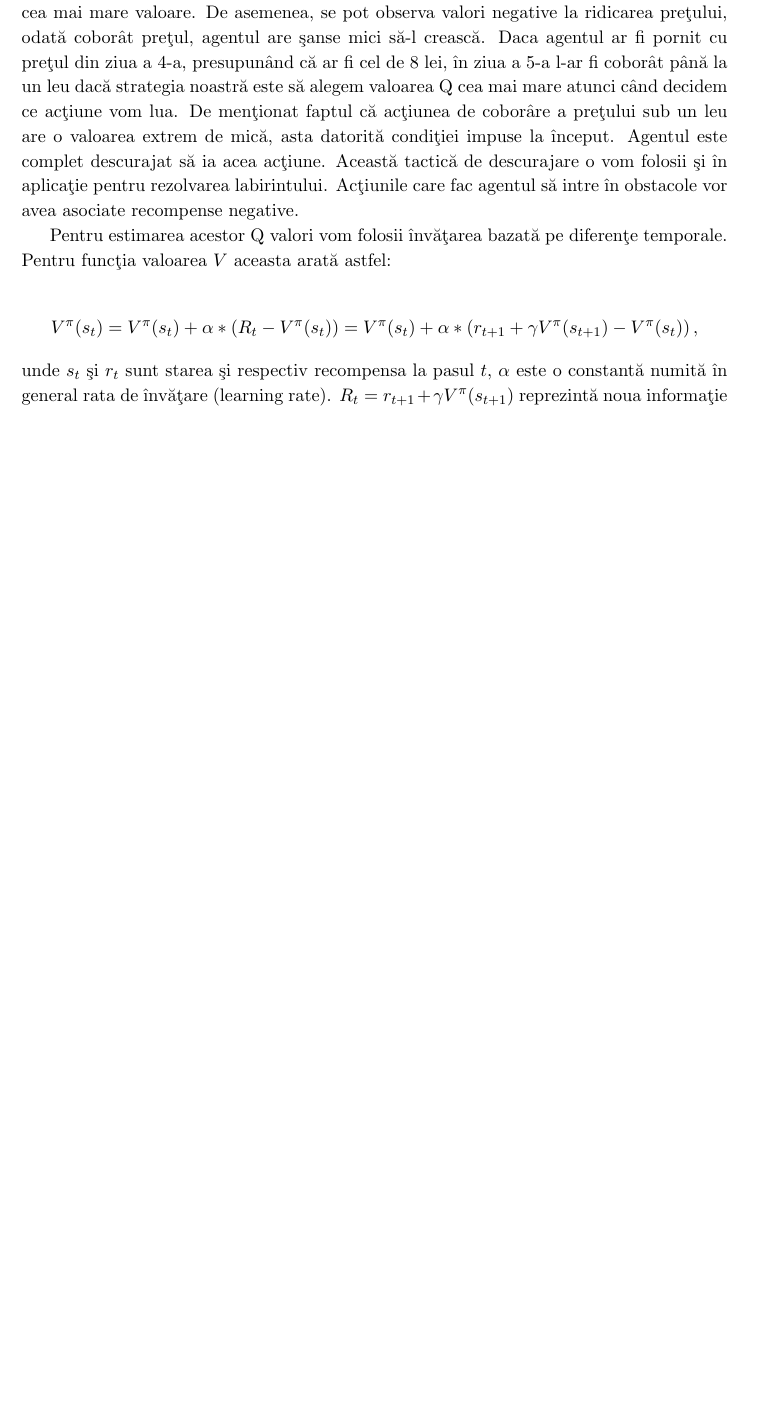
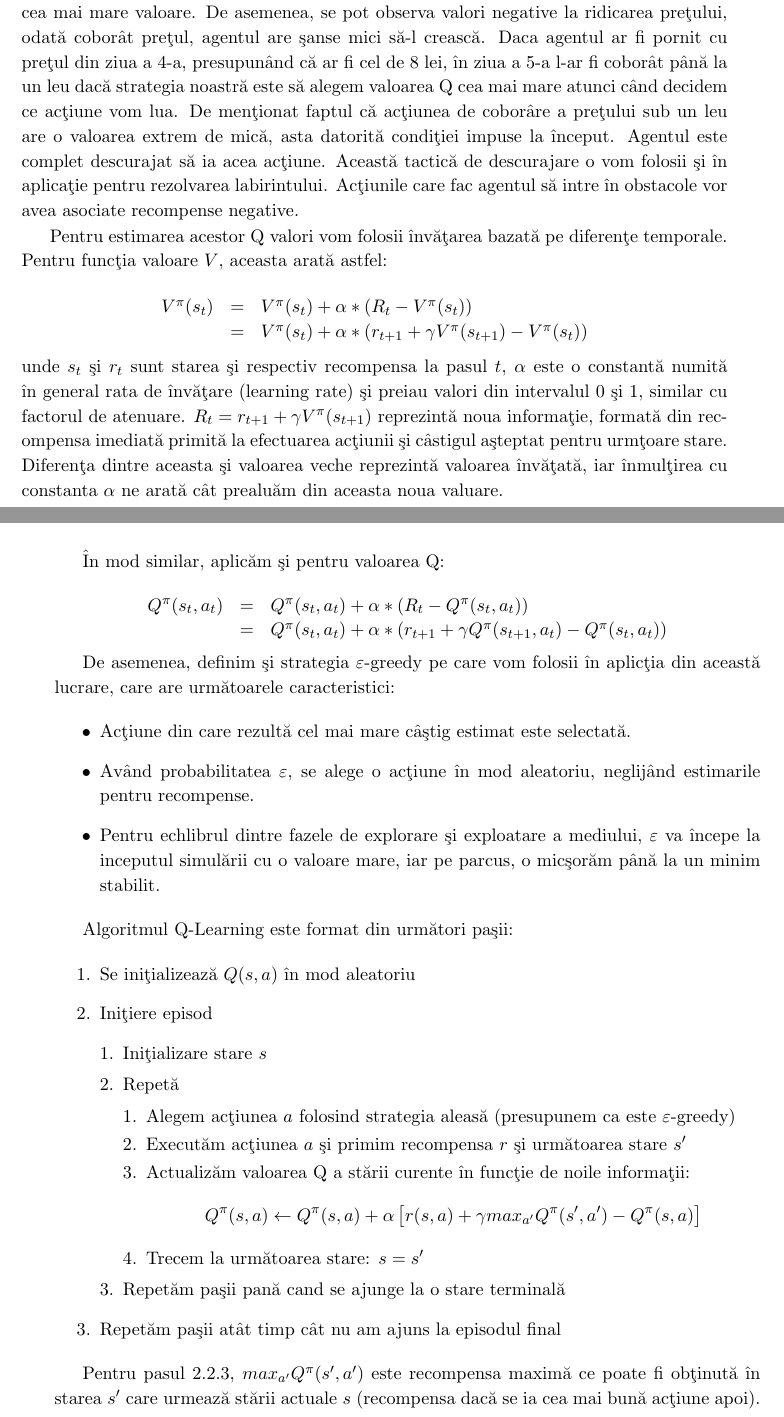
Before and after one commit to Soare-Robert-Daniel/diploma-de-licenta, a LaTeX thesis (lucrare/lucrare-licenta-Nume-Prenume.tex, which reads lucrare/lucrarea.tex): part of page 22 of 40 before the commit and two parts of pages 22 and 23 of 42 after it, the two joined at a grey line, cut so that both start at the same text, the shorter picture padded with empty space. Compiled offline with pdfLaTeX.

Commit message:
Explain Q-Learning

```diff
--- a/lucrare/lucrare-licenta-Nume-Prenume.tex
+++ b/lucrare/lucrare-licenta-Nume-Prenume.tex
@@ -13,6 +13,7 @@
 \usepackage{listings}
 \usepackage{xcolor}
 \usepackage[utf8]{inputenc}
+\usepackage{enumerate}
 
 \graphicspath{ {./imagini/} }
 
--- a/lucrare/lucrarea.tex
+++ b/lucrare/lucrarea.tex
@@ -492,11 +492,56 @@ Lu\^and exemplul din tabelul \ref{tab:pret-magazin}, putem exemplifica valorile
 
 Din tabelul \ref{tab:pret-magazin-q} se poate eviden@tia mai detaliat alegerea pre@tului de 1 leu, aceasta av\^and cea mai mare valoare. De asemenea, se pot observa valori negative la ridicarea pre@tului, odat@a cobor\^ at pre@tul, agentul are @sanse mici s@a-l creasc@a. Daca agentul ar fi pornit cu pre@tul din ziua a 4-a, presupun\^ and c@a ar fi cel de 8 lei, @in ziua a 5-a l-ar fi cobor\^ at p\^ an@a la un leu dac@a strategia noastr@a este s@a alegem valoarea Q cea mai mare atunci c\^and decidem ce ac@tiune vom lua. De men@tionat faptul c@a ac@tiunea de cobor\^ are a pre@tului sub un leu are o valoarea extrem de mic@a, asta datorit@a condi@tiei impuse la @inceput. Agentul este complet descurajat s@a ia acea ac@tiune. Aceast@a tactic@a de descurajare o vom folosii @si @in aplica@tie pentru rezolvarea labirintului. Ac@tiunile care fac agentul s@a intre @in obstacole vor avea asociate recompense negative.
 
-Pentru estimarea acestor Q valori vom folosii @inv@a@tarea bazat@a pe diferen@te temporale. Pentru func@tia valoarea $V$ aceasta arat@a astfel:
+Pentru estimarea acestor Q valori vom folosii @inv@a@tarea bazat@a pe diferen@te temporale. Pentru func@tia valoare $V$, aceasta arat@a astfel:
 
-$$V^{\pi}(s_t) = V^{\pi}(s_t) + \alpha * \left( R_t - V^{\pi}(s_t) \right) = V^{\pi}(s_t) + \alpha * \left( r_{t+1} + \gamma V^{\pi}(s_{t+1})  - V^{\pi}(s_t) \right) ,$$
+% $$V^{\pi}(s_t) = V^{\pi}(s_t) + \alpha * \left( R_t - V^{\pi}(s_t) \right) = V^{\pi}(s_t) + \alpha * \left( r_{t+1} + \gamma V^{\pi}(s_{t+1})  - V^{\pi}(s_t) \right) ,$$
 
-\noindent unde $s_t$ @si $r_t$ sunt starea @si respectiv recompensa la pasul $t$, $\alpha$ este o constant@a numit@a @in general rata de @inv@a@tare (learning rate). $R_t = r_{t+1} + \gamma V^{\pi}(s_{t+1}) $ reprezint@a noua informa@tie
+$$
+\begin{array}{rcl}
+	V^{\pi}(s_t) & = & V^{\pi}(s_t) + \alpha * \left( R_t - V^{\pi}(s_t) \right) \\
+	 & = & V^{\pi}(s_t) + \alpha * \left( r_{t+1} + \gamma V^{\pi}(s_{t+1})  - V^{\pi}(s_t) \right)
+\end{array}
+$$
+
+\noindent unde $s_t$ @si $r_t$ sunt starea @si respectiv recompensa la pasul $t$, $\alpha$ este o constant@a numit@a @in general rata de @inv@a@tare (learning rate) @si preiau valori din intervalul 0 @si 1, similar cu factorul de atenuare. $R_t = r_{t+1} + \gamma V^{\pi}(s_{t+1}) $ reprezint@a noua informa@tie, format@a din recompensa imediat@a primit@a la efectuarea ac@tiunii @si c\^ astigul a@steptat pentru urm@toare stare. Diferen@ta dintre aceasta @si valoarea veche reprezint@a valoarea @inv@a@tat@a, iar @inmul@tirea cu constanta $\alpha$ ne arat@a c\^ at prealu@am din aceasta noua valuare.
+
+@In mod similar, aplic@am @si pentru valoarea Q:
+
+$$
+\begin{array}{rcl}
+	Q^{\pi}(s_t, a_t) & = & Q^{\pi}(s_t, a_t) + \alpha * \left( R_t - Q^{\pi}(s_t, a_t) \right) \\
+	 & = & Q^{\pi}(s_t, a_t) + \alpha * \left( r_{t+1} + \gamma Q^{\pi}(s_{t+1}, a_t)  - Q^{\pi}(s_t, a_t) \right)
+\end{array}
+$$
+
+ De asemenea, definim @si strategia $\varepsilon$-greedy pe care vom folosii @in aplic@tia din aceast@a lucrare, care are urm@atoarele caracteristici:
+
+\begin{itemize}
+	\item Ac@tiune din care rezult@a cel mai mare c\^ a@stig estimat este selectat@a.
+	\item Av\^ and probabilitatea $\varepsilon$, se alege o ac@tiune @in mod aleatoriu, neglij\^and estimarile pentru recompense.
+	\item Pentru echlibrul dintre fazele de explorare @si exploatare a mediului, $\varepsilon$ va @incepe la inceputul simul@arii cu o valoare mare, iar pe parcus, o mic@sor@am p\^ an@a la un minim stabilit.
+\end{itemize}
+
+Algoritmul Q-Learning este format din urm@atori pa@sii:
+
+\begin{enumerate}
+	\item Se ini@tializeaz@a $Q(s, a)$ @in mod aleatoriu
+	\item Ini@tiere episod
+	\begin{enumerate}[1.]
+		\item Ini@tializare stare $s$
+		\item Repet@a
+		\begin{enumerate}[1.]
+			\item Alegem ac@tiunea $a$ folosind strategia aleas@a (presupunem ca este $\varepsilon$-greedy)
+			\item Execut@am ac@tiunea $a$ @si primim recompensa $r$ @si urm@atoarea stare $s^{\prime}$
+			\item Actualiz@am valoarea Q a st@arii curente @in func@tie de noile informa@tii: $$Q^{\pi}(s, a) \leftarrow Q^{\pi}(s, a) + \alpha \left[ r(s,a) + \gamma max_{a^{\prime}} Q^{\pi}(s^{\prime}, a^{\prime}) - Q^{\pi}(s, a) \right] $$
+			\item Trecem la urm@atoarea stare: $s = s^{\prime}$
+		\end{enumerate}
+		\item Repet@am pa@sii pan@a cand se ajunge la o stare terminal@a
+	\end{enumerate}
+	\item Repet@am pa@sii at\^at timp c\^ at nu am ajuns la episodul final
+\end{enumerate}
+
+Pentru pasul 2.2.3, $max_{a^{\prime}} Q^{\pi}(s^{\prime}, a^{\prime})$ este recompensa maxim@a ce poate fi ob@tinut@a @in starea $s^{\prime}$ care urmeaz@a st@arii actuale $s$ (recompensa dac@a se ia cea mai bun@a ac@tiune apoi).
 
 %%CAPITOLUL 4
 %%
```
Also changed, not shown: lucrare/lucrare-licenta-Nume-Prenume.pdf, lucrare/lucrarea.tex (2 more changed lines), 6 other files.
